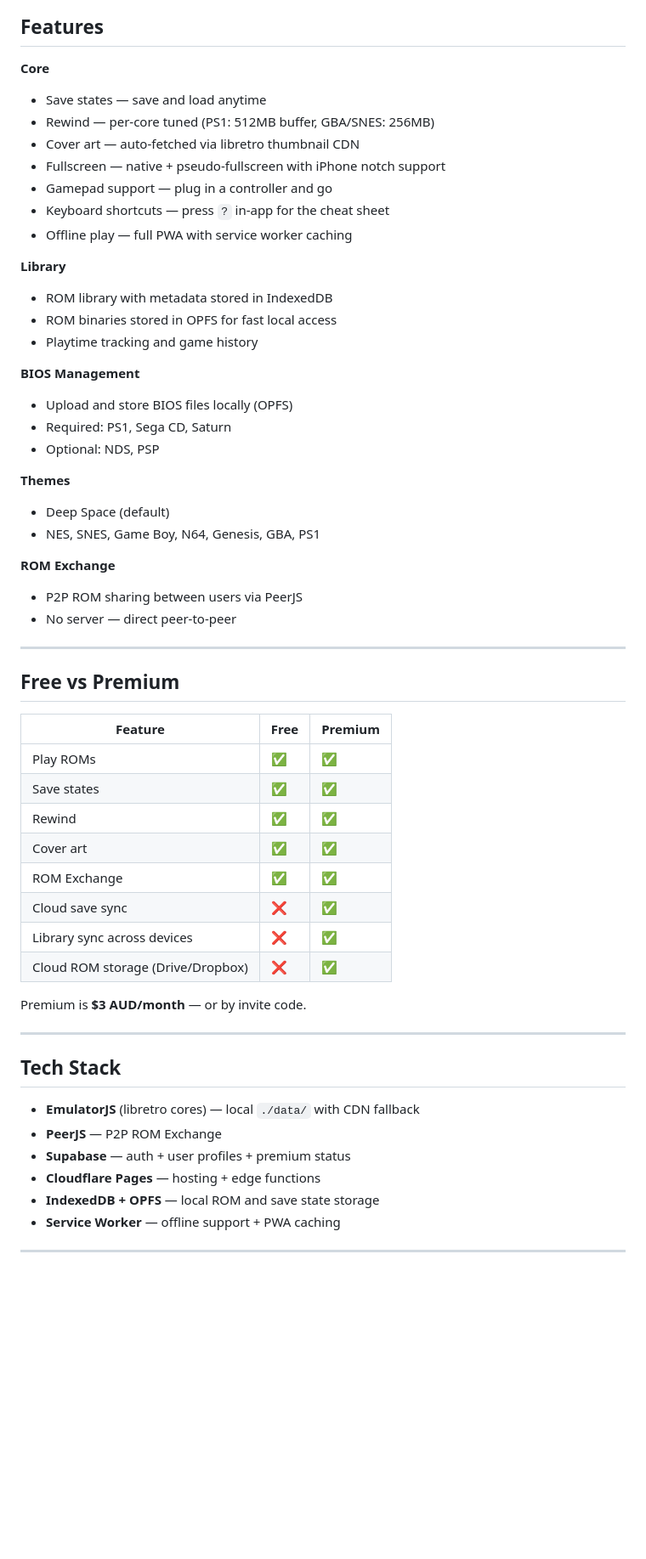
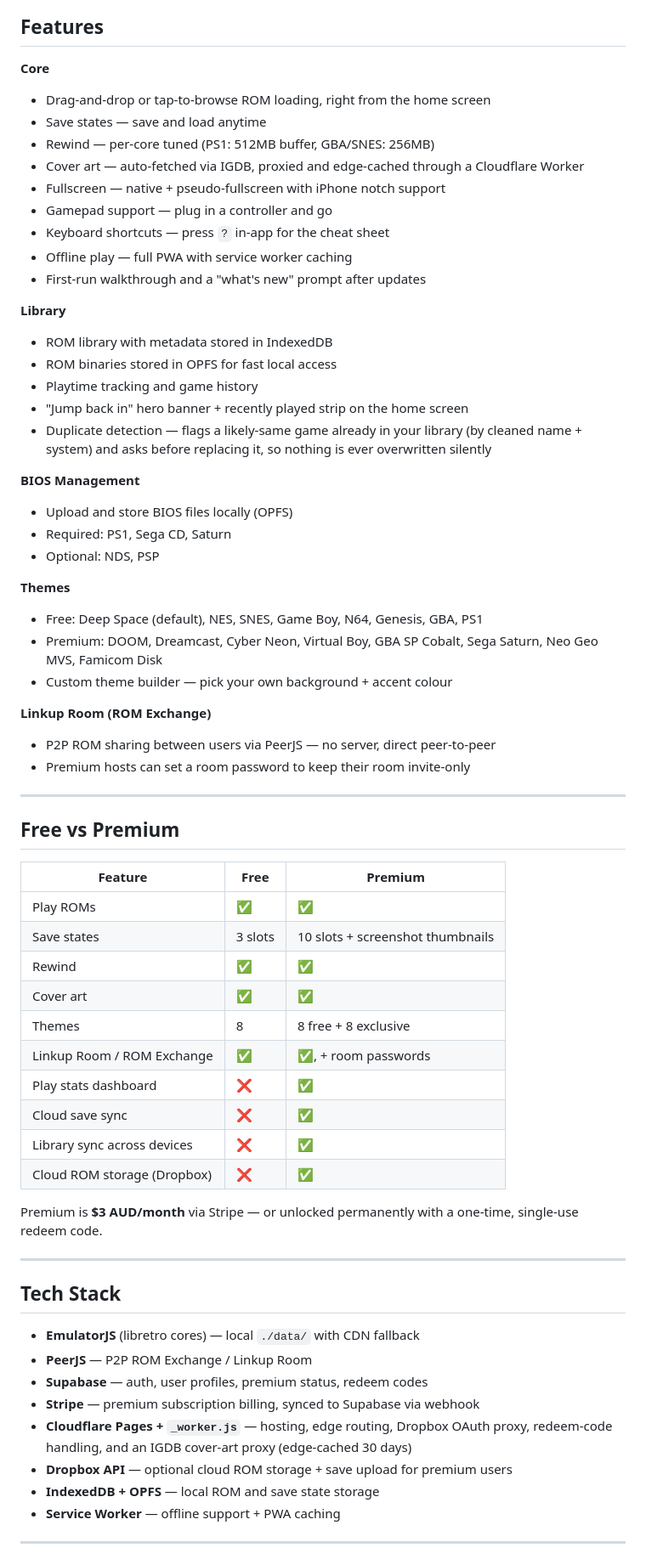
Before and after one commit to coops-emulator/rom-player, a Markdown page: README.md, the part around one of its changes. Shown at 85% size. Rendered like a GitHub page; blank space fills up the shorter version.

```diff
--- a/README.md
+++ b/README.md
@@ -42,18 +42,24 @@ A browser-based retro gaming PWA. Drop in a ROM, hit play — no installs, no ex
 ## Features
 
 **Core**
+- Drag-and-drop or tap-to-browse ROM loading, right from the home screen
 - Save states — save and load anytime
 - Rewind — per-core tuned (PS1: 512MB buffer, GBA/SNES: 256MB)
-- Cover art — auto-fetched via libretro thumbnail CDN
+- Cover art — auto-fetched via IGDB, proxied and edge-cached through a Cloudflare Worker
 - Fullscreen — native + pseudo-fullscreen with iPhone notch support
 - Gamepad support — plug in a controller and go
 - Keyboard shortcuts — press `?` in-app for the cheat sheet
 - Offline play — full PWA with service worker caching
+- First-run walkthrough and a "what's new" prompt after updates
 
 **Library**
 - ROM library with metadata stored in IndexedDB
 - ROM binaries stored in OPFS for fast local access
 - Playtime tracking and game history
+- "Jump back in" hero banner + recently played strip on the home screen
+- Duplicate detection — flags a likely-same game already in your library
+  (by cleaned name + system) and asks before replacing it, so nothing is
+  ever overwritten silently
 
 **BIOS Management**
 - Upload and store BIOS files locally (OPFS)
@@ -61,12 +67,13 @@ A browser-based retro gaming PWA. Drop in a ROM, hit play — no installs, no ex
 - Optional: NDS, PSP
 
 **Themes**
-- Deep Space (default)
-- NES, SNES, Game Boy, N64, Genesis, GBA, PS1
+- Free: Deep Space (default), NES, SNES, Game Boy, N64, Genesis, GBA, PS1
+- Premium: DOOM, Dreamcast, Cyber Neon, Virtual Boy, GBA SP Cobalt, Sega Saturn, Neo Geo MVS, Famicom Disk
+- Custom theme builder — pick your own background + accent colour
 
-**ROM Exchange**
-- P2P ROM sharing between users via PeerJS
-- No server — direct peer-to-peer
+**Linkup Room (ROM Exchange)**
+- P2P ROM sharing between users via PeerJS — no server, direct peer-to-peer
+- Premium hosts can set a room password to keep their room invite-only
 
 ---
 
@@ -75,24 +82,28 @@ A browser-based retro gaming PWA. Drop in a ROM, hit play — no installs, no ex
 | Feature | Free | Premium |
 |---|---|---|
 | Play ROMs | ✅ | ✅ |
-| Save states | ✅ | ✅ |
+| Save states | 3 slots | 10 slots + screenshot thumbnails |
 | Rewind | ✅ | ✅ |
 | Cover art | ✅ | ✅ |
-| ROM Exchange | ✅ | ✅ |
+| Themes | 8 | 8 free + 8 exclusive |
+| Linkup Room / ROM Exchange | ✅ | ✅, + room passwords |
+| Play stats dashboard | ❌ | ✅ |
 | Cloud save sync | ❌ | ✅ |
 | Library sync across devices | ❌ | ✅ |
-| Cloud ROM storage (Drive/Dropbox) | ❌ | ✅ |
+| Cloud ROM storage (Dropbox) | ❌ | ✅ |
 
-Premium is **$3 AUD/month** — or by invite code.
+Premium is **$3 AUD/month** via Stripe — or unlocked permanently with a one-time, single-use redeem code.
 
 ---
 
 ## Tech Stack
 
 - **EmulatorJS** (libretro cores) — local `./data/` with CDN fallback
-- **PeerJS** — P2P ROM Exchange
-- **Supabase** — auth + user profiles + premium status
-- **Cloudflare Pages** — hosting + edge functions
+- **PeerJS** — P2P ROM Exchange / Linkup Room
+- **Supabase** — auth, user profiles, premium status, redeem codes
+- **Stripe** — premium subscription billing, synced to Supabase via webhook
+- **Cloudflare Pages + `_worker.js`** — hosting, edge routing, Dropbox OAuth proxy, redeem-code handling, and an IGDB cover-art proxy (edge-cached 30 days)
+- **Dropbox API** — optional cloud ROM storage + save upload for premium users
 - **IndexedDB + OPFS** — local ROM and save state storage
 - **Service Worker** — offline support + PWA caching
 
```
Also changed, not shown: other parts of README.md (+1 -1 lines).
